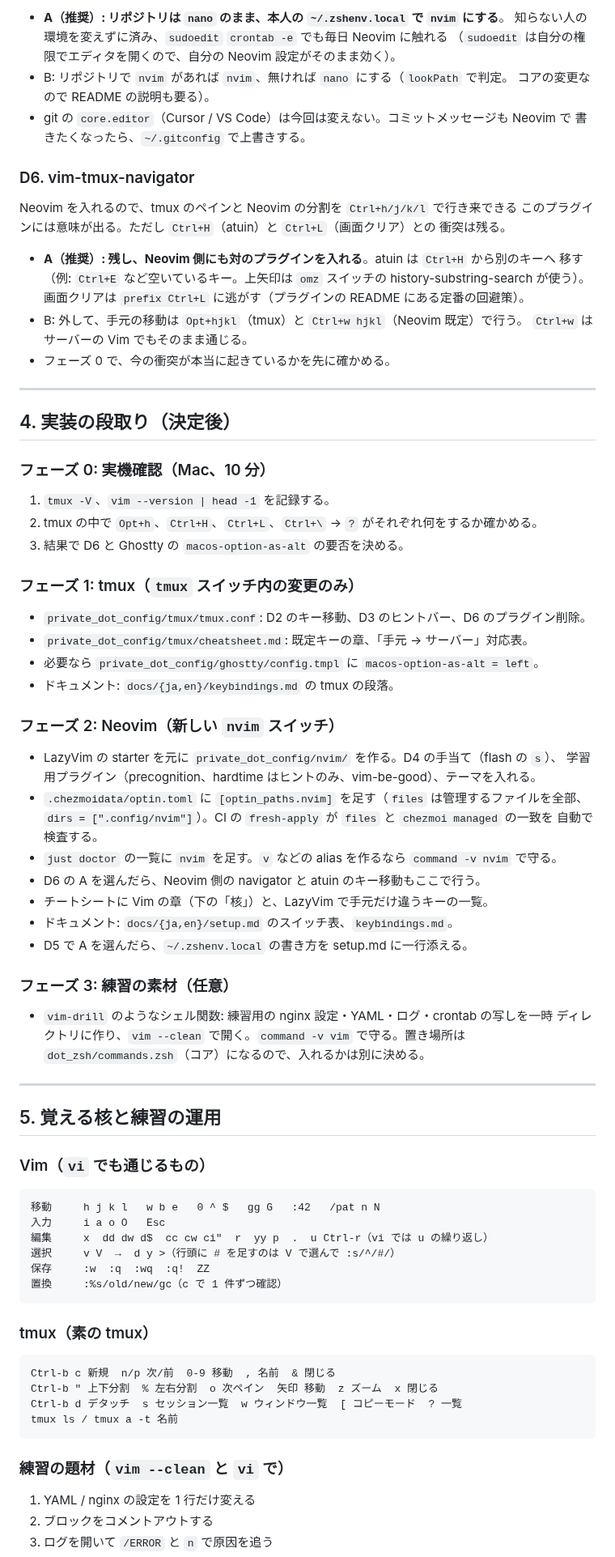
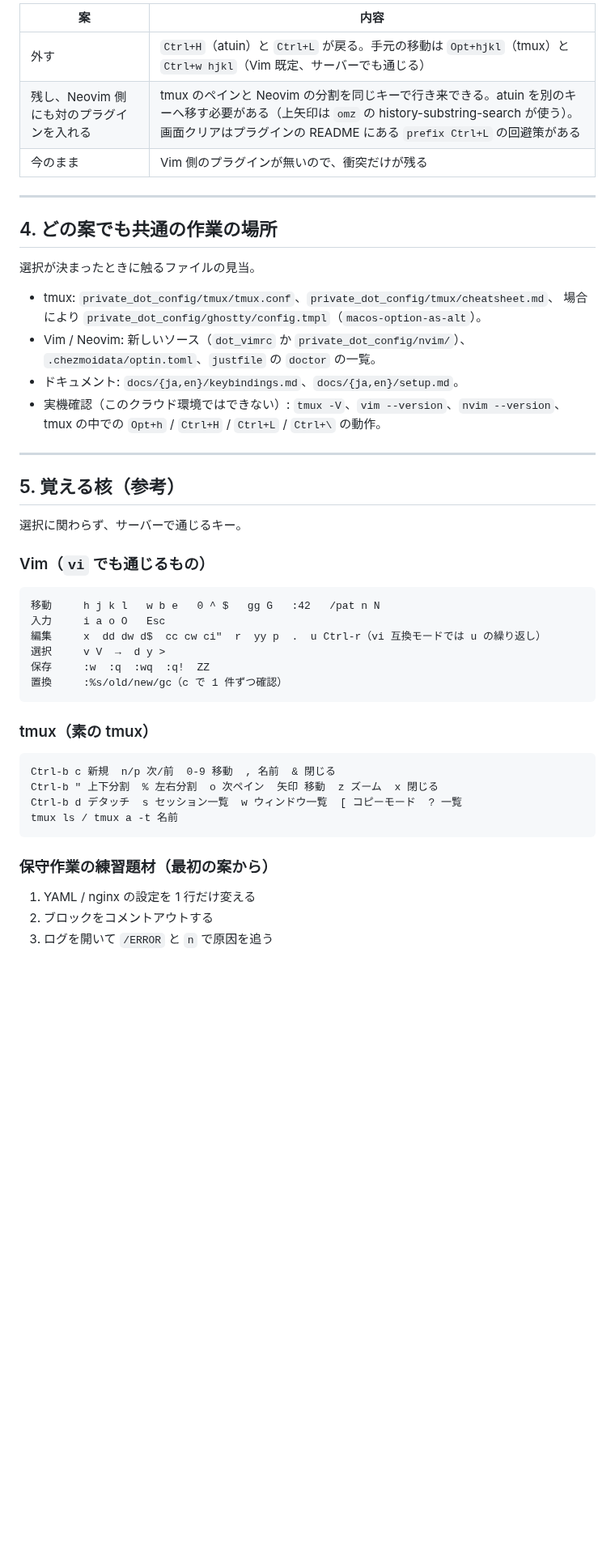
Before and after one commit to new-marty/chezmoi, a Markdown page: docs/plans/tmux-vim-learning.md, the part around one of its changes. Shown at 81% size. Rendered like a GitHub page; blank space fills up the shorter version.

````diff
--- a/docs/plans/tmux-vim-learning.md
+++ b/docs/plans/tmux-vim-learning.md
@@ -176,72 +181,37 @@ chezmoi での置き方:
 
-- **A（推奨）: リポジトリは `nano` のまま、本人の `~/.zshenv.local` で `nvim` にする**。
-  知らない人の環境を変えずに済み、`sudoedit` `crontab -e` でも毎日 Neovim に触れる
-  （`sudoedit` は自分の権限でエディタを開くので、自分の Neovim 設定がそのまま効く）。
-- B: リポジトリで `nvim` があれば `nvim`、無ければ `nano` にする（`lookPath` で判定。
-  コアの変更なので README の説明も要る）。
-- git の `core.editor`（Cursor / VS Code）は今回は変えない。コミットメッセージも Neovim で
-  書きたくなったら、`~/.gitconfig` で上書きする。
-
-### D6. vim-tmux-navigator
-
-Neovim を入れるので、tmux のペインと Neovim の分割を `Ctrl+h/j/k/l` で行き来できる
-このプラグインには意味が出る。ただし `Ctrl+H`（atuin）と `Ctrl+L`（画面クリア）との
-衝突は残る。
-
-- **A（推奨）: 残し、Neovim 側にも対のプラグインを入れる**。atuin は `Ctrl+H` から別のキーへ
-  移す（例: `Ctrl+E` など空いているキー。上矢印は `omz` スイッチの history-substring-search が使う）。画面クリアは `prefix Ctrl+L` に逃がす（プラグインの
-  README にある定番の回避策）。
-- B: 外して、手元の移動は `Opt+hjkl`（tmux）と `Ctrl+w hjkl`（Neovim 既定）で行う。
-  `Ctrl+w` はサーバーの Vim でもそのまま通じる。
-- フェーズ 0 で、今の衝突が本当に起きているかを先に確かめる。
+| 案 | 内容 |
+|----|------|
+| 外す | `Ctrl+H`（atuin）と `Ctrl+L` が戻る。手元の移動は `Opt+hjkl`（tmux）と `Ctrl+w hjkl`（Vim 既定、サーバーでも通じる） |
+| 残し、Neovim 側にも対のプラグインを入れる | tmux のペインと Neovim の分割を同じキーで行き来できる。atuin を別のキーへ移す必要がある（上矢印は `omz` の history-substring-search が使う）。画面クリアはプラグインの README にある `prefix Ctrl+L` の回避策がある |
+| 今のまま | Vim 側のプラグインが無いので、衝突だけが残る |
 
 ---
 
-## 4. 実装の段取り（決定後）
+## 4. どの案でも共通の作業の場所
 
-### フェーズ 0: 実機確認（Mac、10 分）
+選択が決まったときに触るファイルの見当。
 
-1. `tmux -V`、`vim --version | head -1` を記録する。
-2. tmux の中で `Opt+h`、`Ctrl+H`、`Ctrl+L`、`Ctrl+\` → `?` がそれぞれ何をするか確かめる。
-3. 結果で D6 と Ghostty の `macos-option-as-alt` の要否を決める。
-
-### フェーズ 1: tmux（`tmux` スイッチ内の変更のみ）
-
-- `private_dot_config/tmux/tmux.conf`: D2 のキー移動、D3 のヒントバー、D6 のプラグイン削除。
-- `private_dot_config/tmux/cheatsheet.md`: 既定キーの章、「手元 → サーバー」対応表。
-- 必要なら `private_dot_config/ghostty/config.tmpl` に `macos-option-as-alt = left`。
-- ドキュメント: `docs/{ja,en}/keybindings.md` の tmux の段落。
-
-### フェーズ 2: Neovim（新しい `nvim` スイッチ）
-
-- LazyVim の starter を元に `private_dot_config/nvim/` を作る。D4 の手当て（flash の `s`）、
-  学習用プラグイン（precognition、hardtime はヒントのみ、vim-be-good）、テーマを入れる。
-- `.chezmoidata/optin.toml` に `[optin_paths.nvim]` を足す（`files` は管理するファイルを全部、
-  `dirs = [".config/nvim"]`）。CI の `fresh-apply` が `files` と `chezmoi managed` の一致を
-  自動で検査する。
-- `just doctor` の一覧に `nvim` を足す。`v` などの alias を作るなら `command -v nvim` で守る。
-- D6 の A を選んだら、Neovim 側の navigator と atuin のキー移動もここで行う。
-- チートシートに Vim の章（下の「核」）と、LazyVim で手元だけ違うキーの一覧。
-- ドキュメント: `docs/{ja,en}/setup.md` のスイッチ表、`keybindings.md`。
-- D5 で A を選んだら、`~/.zshenv.local` の書き方を setup.md に一行添える。
-
-### フェーズ 3: 練習の素材（任意）
-
-- `vim-drill` のようなシェル関数: 練習用の nginx 設定・YAML・ログ・crontab の写しを一時
-  ディレクトリに作り、`vim --clean` で開く。`command -v vim` で守る。置き場所は
-  `dot_zsh/commands.zsh`（コア）になるので、入れるかは別に決める。
+- tmux: `private_dot_config/tmux/tmux.conf`、`private_dot_config/tmux/cheatsheet.md`、
+  場合により `private_dot_config/ghostty/config.tmpl`（`macos-option-as-alt`）。
+- Vim / Neovim: 新しいソース（`dot_vimrc` か `private_dot_config/nvim/`）、
+  `.chezmoidata/optin.toml`、`justfile` の `doctor` の一覧。
+- ドキュメント: `docs/{ja,en}/keybindings.md`、`docs/{ja,en}/setup.md`。
+- 実機確認（このクラウド環境ではできない）: `tmux -V`、`vim --version`、`nvim --version`、
+  tmux の中での `Opt+h` / `Ctrl+H` / `Ctrl+L` / `Ctrl+\` の動作。
 
 ---
 
-## 5. 覚える核と練習の運用
+## 5. 覚える核（参考）
+
+選択に関わらず、サーバーで通じるキー。
 
 ### Vim（`vi` でも通じるもの）
 
 ```text
 移動     h j k l   w b e   0 ^ $   gg G   :42   /pat n N
 入力     i a o O   Esc
-編集     x  dd dw d$  cc cw ci"  r  yy p  .  u Ctrl-r（vi では u の繰り返し）
-選択     v V  →  d y >（行頭に # を足すのは V で選んで :s/^/#/）
+編集     x  dd dw d$  cc cw ci"  r  yy p  .  u Ctrl-r（vi 互換モードでは u の繰り返し）
+選択     v V  →  d y >
 保存     :w  :q  :wq  :q!  ZZ
 置換     :%s/old/new/gc（c で 1 件ずつ確認）
 ```
@@ -255,7 +225,7 @@ Ctrl-b d デタッチ  s セッション一覧  w ウィンドウ一覧  [ コ
 tmux ls / tmux a -t 名前
 ```
 
-### 練習の題材（`vim --clean` と `vi` で）
+### 保守作業の練習題材（最初の案から）
 
 1. YAML / nginx の設定を 1 行だけ変える
 2. ブロックをコメントアウトする
````
Also changed, not shown: other parts of docs/plans/tmux-vim-learning.md (+125 -121 lines), backlog.md (+16 -12 lines).
